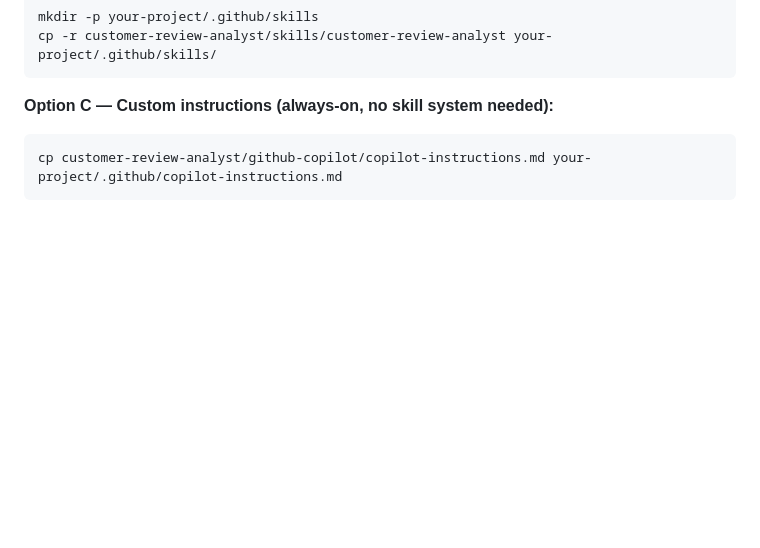
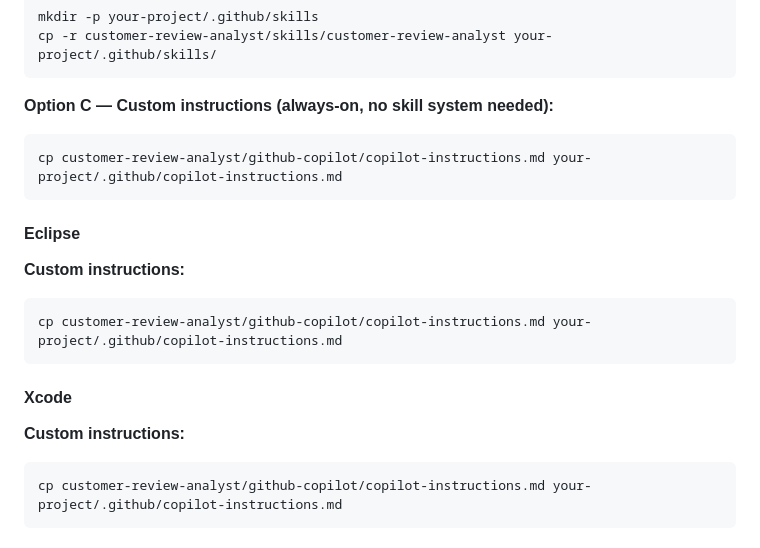
Before and after one commit to adrianwwwang/customer-review-analyst, a Markdown page: README.md, the part around the change. Drawn GitHub-style; blank space fills up the shorter version.

Commit message:
Add Eclipse and Xcode installation via Copilot custom instructions

````diff
--- a/README.md
+++ b/README.md
@@ -123,6 +123,20 @@ cp -r customer-review-analyst/skills/customer-review-analyst your-project/.githu
 ```
 
 **Option C — Custom instructions (always-on, no skill system needed):**
+```bash
+cp customer-review-analyst/github-copilot/copilot-instructions.md your-project/.github/copilot-instructions.md
+```
+
+#### Eclipse
+
+**Custom instructions:**
+```bash
+cp customer-review-analyst/github-copilot/copilot-instructions.md your-project/.github/copilot-instructions.md
+```
+
+#### Xcode
+
+**Custom instructions:**
 ```bash
 cp customer-review-analyst/github-copilot/copilot-instructions.md your-project/.github/copilot-instructions.md
 ```
````
